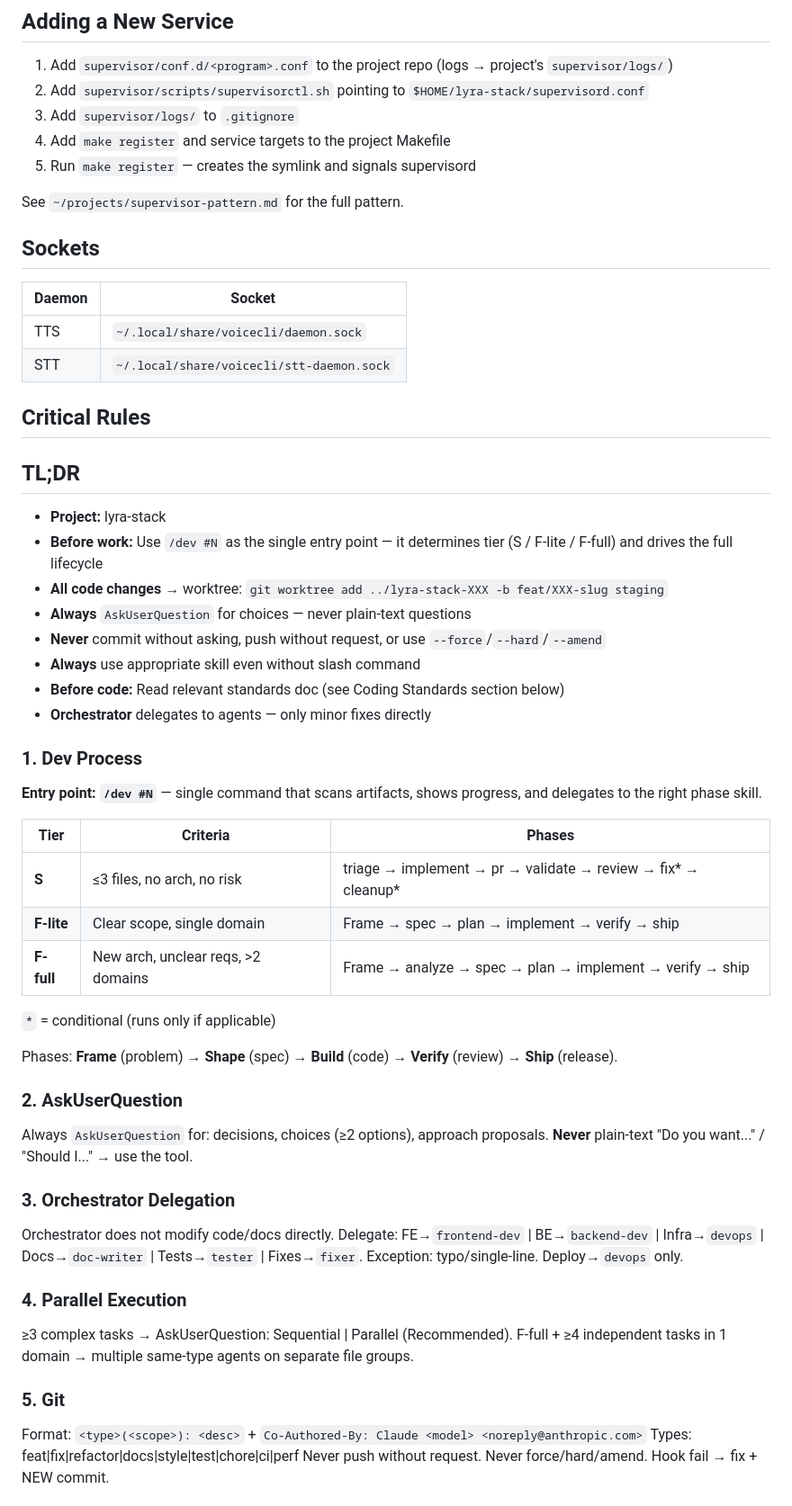
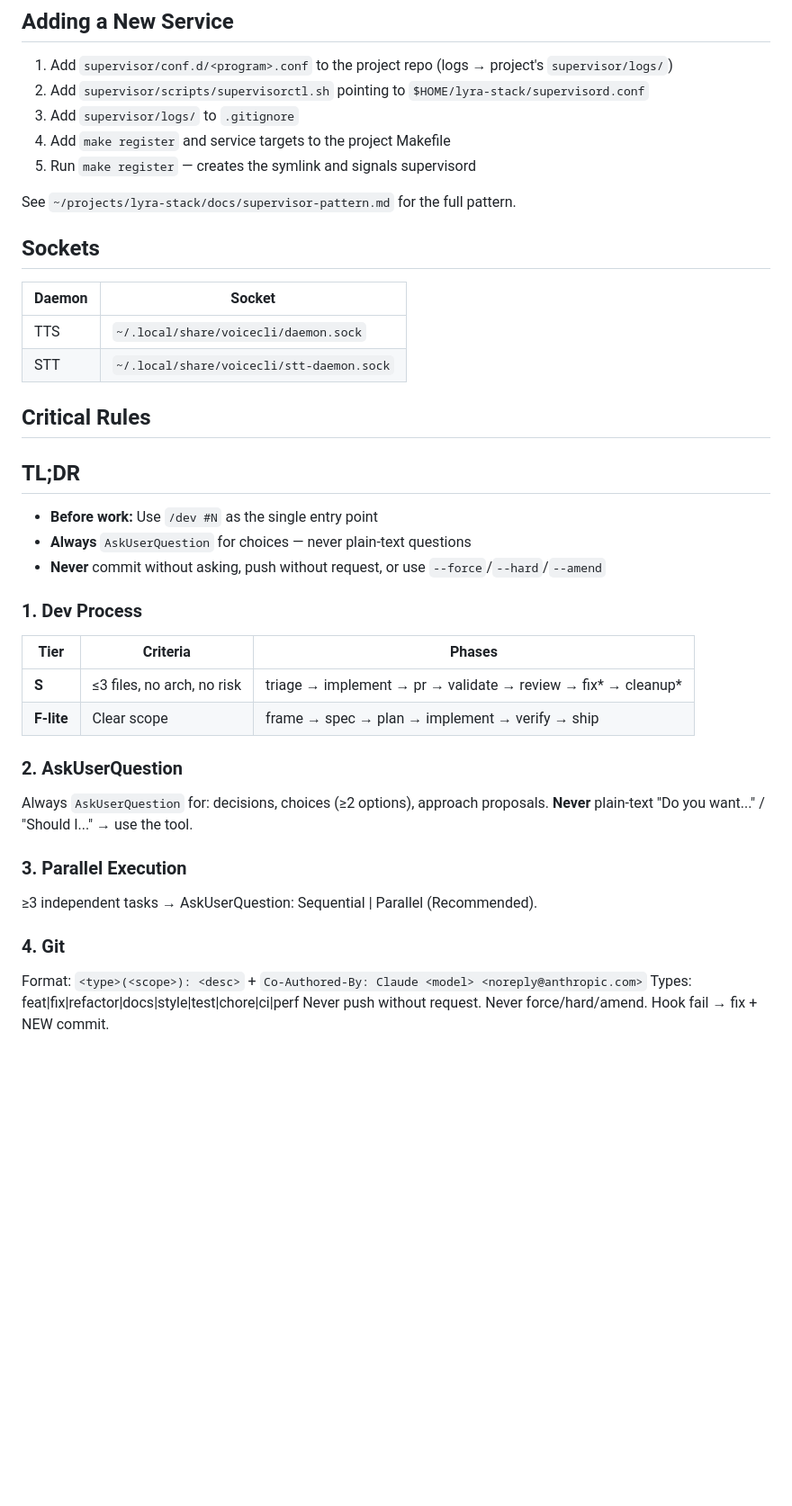
Before and after one commit to Roxabi/lyra-stack, a Markdown page: CLAUDE.md, the part around one of its changes. Shown at 90% size. Rendered like a GitHub page; blank space fills up the shorter version.

```diff
--- a/CLAUDE.md
+++ b/CLAUDE.md
@@ -56,7 +56,7 @@ make stt start|reload|stop|logs|errlogs
 4. Add `make register` and service targets to the project Makefile
 5. Run `make register` — creates the symlink and signals supervisord
 
-See `~/projects/supervisor-pattern.md` for the full pattern.
+See `~/projects/lyra-stack/docs/supervisor-pattern.md` for the full pattern.
 
 ## Sockets
 
@@ -69,44 +69,27 @@ See `~/projects/supervisor-pattern.md` for the full pattern.
 
 ## TL;DR
 
-- **Project:** lyra-stack
-- **Before work:** Use `/dev #N` as the single entry point — it determines tier (S / F-lite / F-full) and drives the full lifecycle
-- **All code changes** → worktree: `git worktree add ../lyra-stack-XXX -b feat/XXX-slug staging`
+- **Before work:** Use `/dev #N` as the single entry point
 - **Always** `AskUserQuestion` for choices — never plain-text questions
 - **Never** commit without asking, push without request, or use `--force`/`--hard`/`--amend`
-- **Always** use appropriate skill even without slash command
-- **Before code:** Read relevant standards doc (see Coding Standards section below)
-- **Orchestrator** delegates to agents — only minor fixes directly
 
 ### 1. Dev Process
-
-**Entry point: `/dev #N`** — single command that scans artifacts, shows progress, and delegates to the right phase skill.
 
 | Tier | Criteria | Phases |
 |------|----------|--------|
 | **S** | ≤3 files, no arch, no risk | triage → implement → pr → validate → review → fix* → cleanup* |
-| **F-lite** | Clear scope, single domain | Frame → spec → plan → implement → verify → ship |
-| **F-full** | New arch, unclear reqs, >2 domains | Frame → analyze → spec → plan → implement → verify → ship |
-
-`*` = conditional (runs only if applicable)
-
-Phases: **Frame** (problem) → **Shape** (spec) → **Build** (code) → **Verify** (review) → **Ship** (release).
+| **F-lite** | Clear scope | frame → spec → plan → implement → verify → ship |
 
 ### 2. AskUserQuestion
 
 Always `AskUserQuestion` for: decisions, choices (≥2 options), approach proposals.
 **Never** plain-text "Do you want..." / "Should I..." → use the tool.
 
-### 3. Orchestrator Delegation
+### 3. Parallel Execution
 
-Orchestrator does not modify code/docs directly. Delegate: FE→`frontend-dev` | BE→`backend-dev` | Infra→`devops` | Docs→`doc-writer` | Tests→`tester` | Fixes→`fixer`. Exception: typo/single-line. Deploy→`devops` only.
+≥3 independent tasks → AskUserQuestion: Sequential | Parallel (Recommended).
 
-### 4. Parallel Execution
-
-≥3 complex tasks → AskUserQuestion: Sequential | Parallel (Recommended).
-F-full + ≥4 independent tasks in 1 domain → multiple same-type agents on separate file groups.
-
-### 5. Git
+### 4. Git
 
 Format: `<type>(<scope>): <desc>` + `Co-Authored-By: Claude <model> <noreply@anthropic.com>`
 Types: feat|fix|refactor|docs|style|test|chore|ci|perf
```
Also changed, not shown: other parts of CLAUDE.md (+3 -32 lines).
